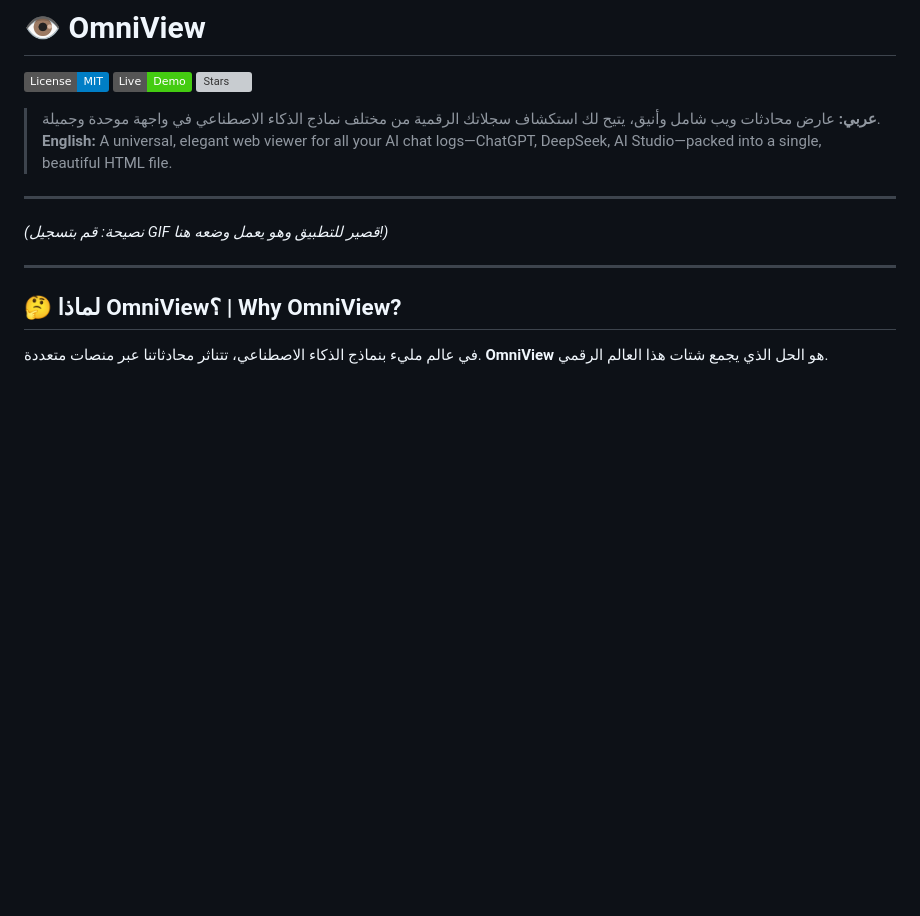
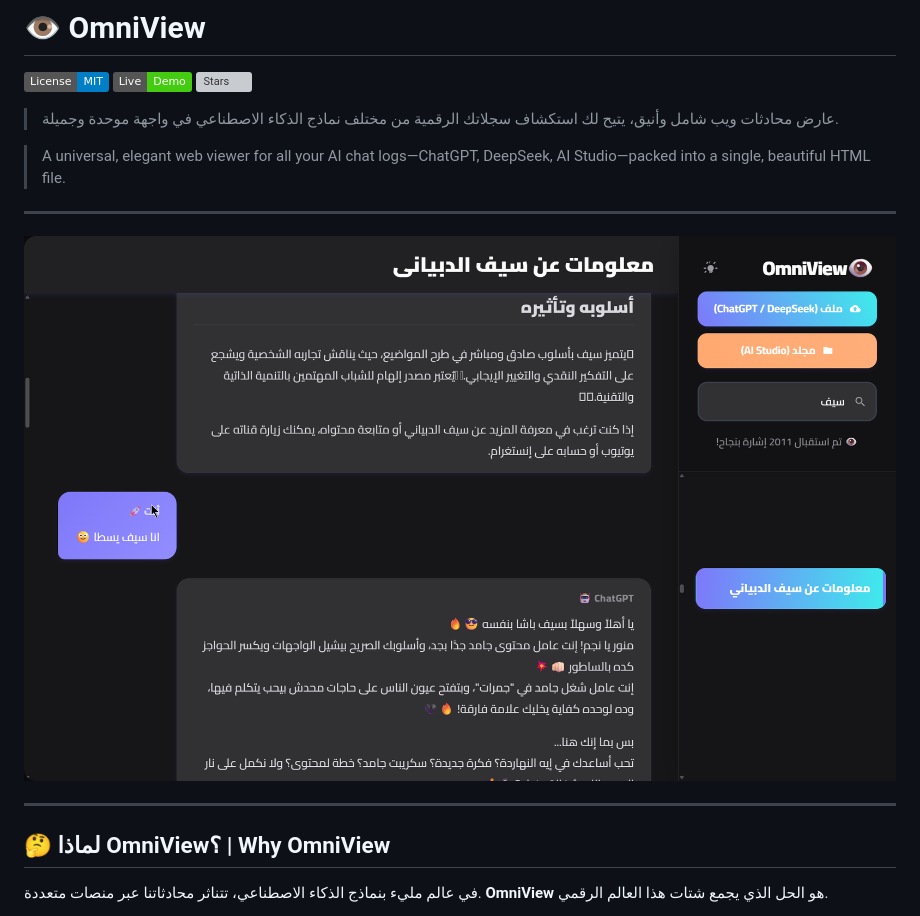
Before and after one commit to seif4d/OmniView, a Markdown page: README.md, the part around the change. Drawn GitHub-style; badges without logos; blank space fills up the shorter version; grey boxes are pictures that could not be loaded.

```diff
--- a/README.md
+++ b/README.md
@@ -4,17 +4,18 @@
 [![Live Demo](https://img.shields.io/badge/Live-Demo-brightgreen.svg)](https://seif4d.github.io/OmniView/)
 [![Stars](https://img.shields.io/github/stars/seif4d/OmniView?style=social)](https://github.com/seif4d/OmniView/stargazers)
 
-> **عربي:** عارض محادثات ويب شامل وأنيق، يتيح لك استكشاف سجلاتك الرقمية من مختلف نماذج الذكاء الاصطناعي في واجهة موحدة وجميلة.
-> **English:** A universal, elegant web viewer for all your AI chat logs—ChatGPT, DeepSeek, AI Studio—packed into a single, beautiful HTML file.
+> عارض محادثات ويب شامل وأنيق، يتيح لك استكشاف سجلاتك الرقمية من مختلف نماذج الذكاء الاصطناعي في واجهة موحدة وجميلة.
+
+> A universal, elegant web viewer for all your AI chat logs—ChatGPT, DeepSeek, AI Studio—packed into a single, beautiful HTML file.
 
 ---
 
 
-*(نصيحة: قم بتسجيل GIF قصير للتطبيق وهو يعمل وضعه هنا!)*
+![OmniView](https://raw.githubusercontent.com/seif4d/OmniView/refs/heads/main/OmniView.png)
 
 ---
 
-## 🤔 لماذا OmniView؟ | Why OmniView?
+## 🤔 لماذا OmniView؟ | Why OmniView
 
 في عالم مليء بنماذج الذكاء الاصطناعي، تتناثر محادثاتنا عبر منصات متعددة. **OmniView** هو الحل الذي يجمع شتات هذا العالم الرقمي.
 
```
